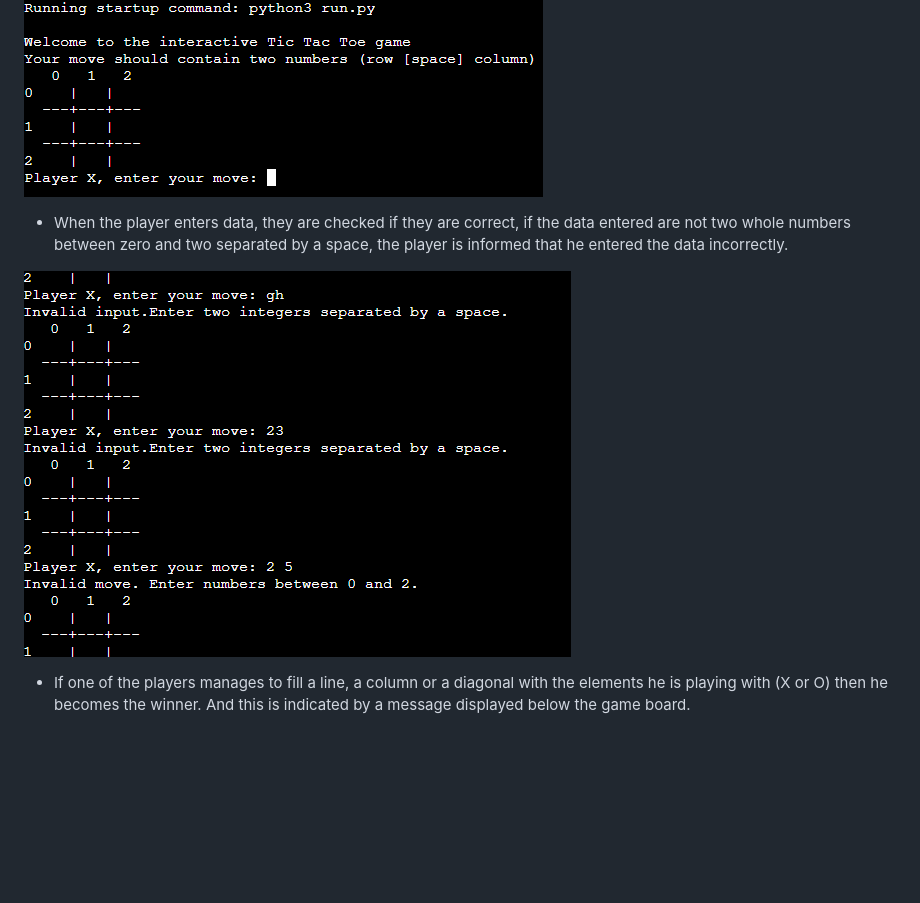
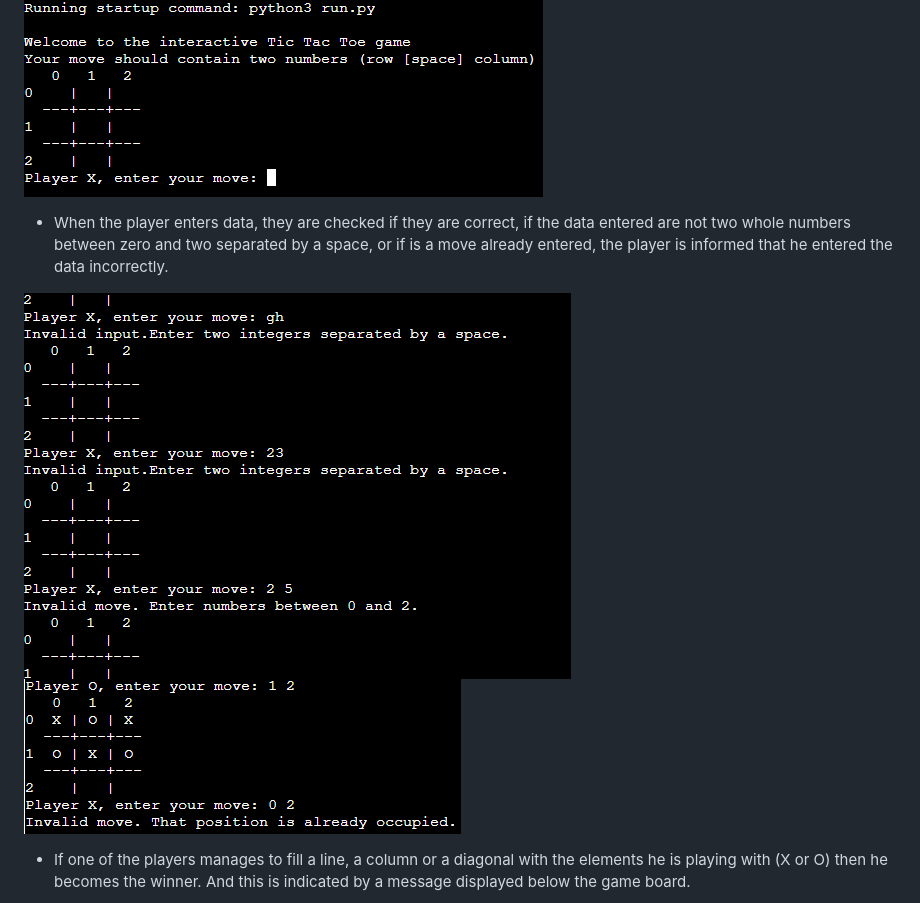
Before and after one commit to Bogdan131992/Project3TicTacToe, a Markdown page: README.md, the part around the change. Rendered like a GitHub page; pictures changed too: readmeimg/testocupied.png (added); blank space fills up the shorter version.

Commit message:
Add one picture in testing README in case of already entered move

```diff
--- a/README.md
+++ b/README.md
@@ -68,9 +68,9 @@ The following user stories describe the functionality of the Tic-Tac-Toe game:
 
 ![img](readmeimg/teststart.png)
 
-- When the player enters data, they are checked if they are correct, if the data entered are not two whole numbers between zero and two separated by a space, the player is informed that he entered the data incorrectly.
+- When the player enters data, they are checked if they are correct, if the data entered are not two whole numbers between zero and two separated by a space, or if is a move already entered, the player is informed that he entered the data incorrectly.
 
-![img](readmeimg/testvalidation.png)
+![img](readmeimg/testvalidation.png) ![img](readmeimg/testocupied.png)
 
 - If one of the players manages to fill a line, a column or a diagonal with the elements he is playing with (X or O) then he becomes the winner. And this is indicated by a message displayed below the game board.
 
```
